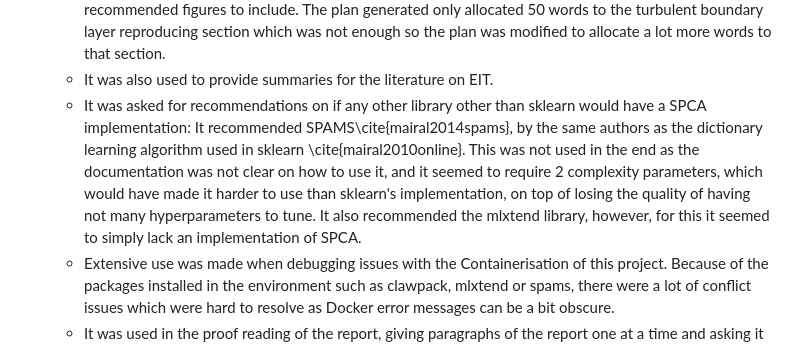
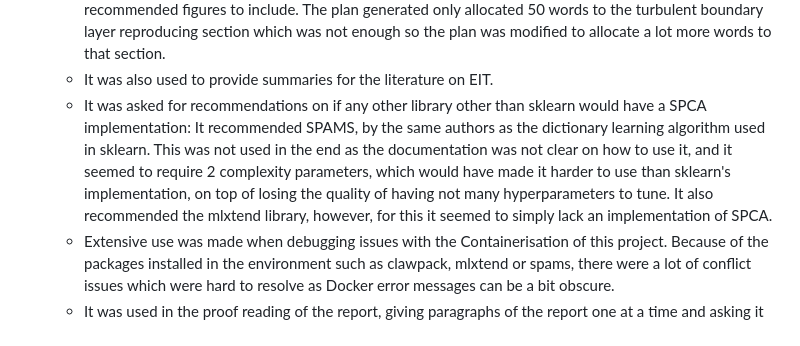
Before and after one commit to tbreitburd/Learning-Dominant-Physical-Processes-using-Unsupervised-Learning-Techniques-, a Markdown page: README.md, the part around the change. Drawn GitHub-style.

```diff
--- a/README.md
+++ b/README.md
@@ -294,7 +294,7 @@ For the coding of this project, the following AI tools were used:
 - ChatGPT was used:
     - To generate a detailed plan with recommended word counts for the executive summary, and a list of recommended figures to include. The plan generated only allocated 50 words to the turbulent boundary layer reproducing section which was not enough so the plan was modified to allocate a lot more words to that section.
     - It was also used to provide summaries for the literature on EIT.
-    - It was asked for recommendations on if any other library other than sklearn would have a SPCA implementation: It recommended SPAMS\cite{mairal2014spams}, by the same authors as the dictionary learning algorithm used in sklearn \cite{mairal2010online}. This was not used in the end as the documentation was not clear on how to use it, and it seemed to require 2 complexity parameters, which would have made it harder to use than sklearn's implementation, on top of losing the quality of having not many hyperparameters to tune. It also recommended the mlxtend library, however, for this it seemed to simply lack an implementation of SPCA.
+    - It was asked for recommendations on if any other library other than sklearn would have a SPCA implementation: It recommended SPAMS, by the same authors as the dictionary learning algorithm used in sklearn. This was not used in the end as the documentation was not clear on how to use it, and it seemed to require 2 complexity parameters, which would have made it harder to use than sklearn's implementation, on top of losing the quality of having not many hyperparameters to tune. It also recommended the mlxtend library, however, for this it seemed to simply lack an implementation of SPCA.
     - Extensive use was made when debugging issues with the Containerisation of this project. Because of the packages installed in the environment such as clawpack, mlxtend or spams, there were a lot of conflict issues which were hard to resolve as Docker error messages can be a bit obscure.
     - It was used in the proof reading of the report, giving paragraphs of the report one at a time and asking it to give me where spelling mistakes were.
     - When trying to plot the balance models, which uses latex formulations, running this on the docker brought up a matplotlib error saying it failed to process a string because latex could not be found. ChatGPT suggested installing missing latex packages when building the docker image: "dvipng texlive-latex-extra texlive-fonts-recommended cm-super". This fixed the issue.
```
